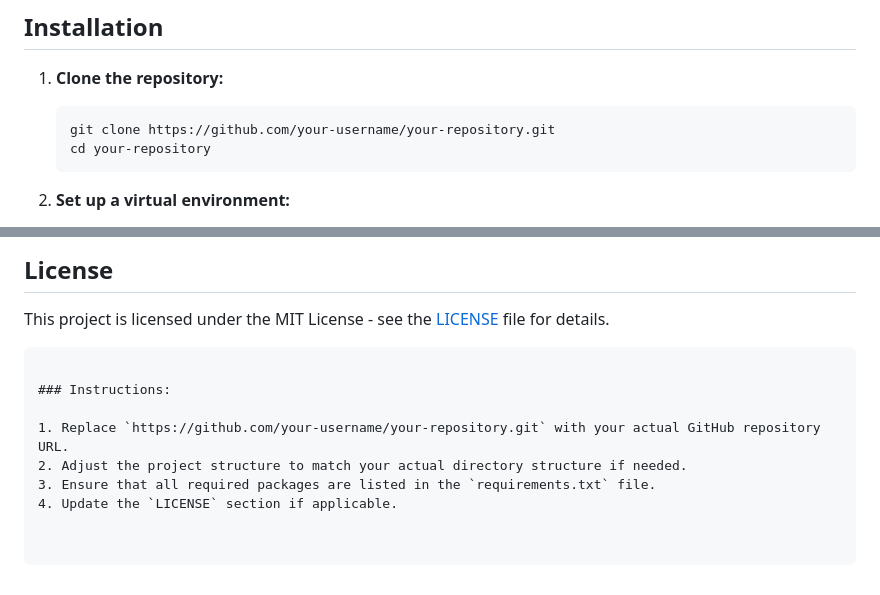
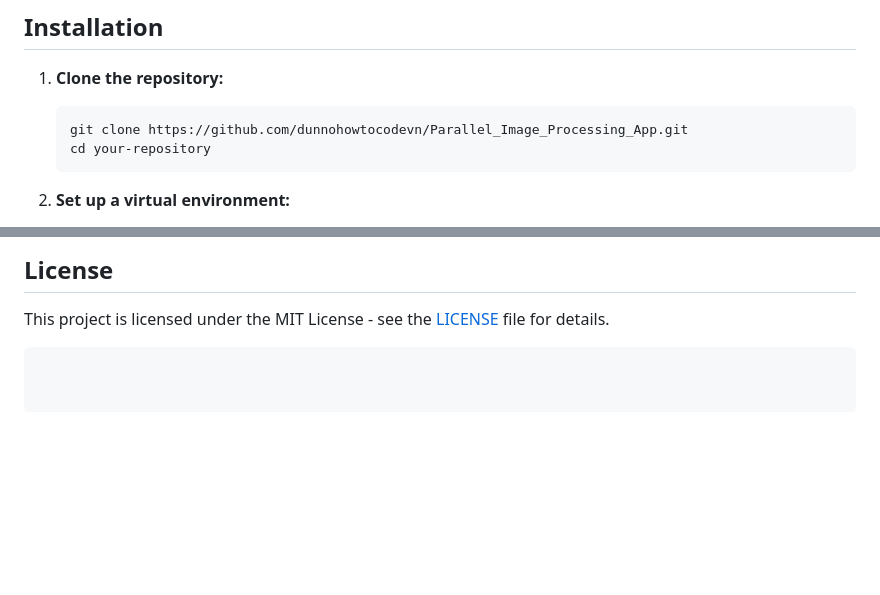
Before and after one commit to dunnohowtocodevn/Parallel_Image_Processing_App, a Markdown page: README.md, 2 parts joined by grey strips. Rendered like a GitHub page; blank space fills up the shorter version.

````diff
--- a/README.md
+++ b/README.md
@@ -26,7 +26,7 @@ This project is a Flask web application that allows users to upload images and p
 1. **Clone the repository:**
 
    ```bash
-   git clone https://github.com/your-username/your-repository.git
+   git clone https://github.com/dunnohowtocodevn/Parallel_Image_Processing_App.git
    cd your-repository
    ```
 
@@ -152,10 +152,3 @@ Here are the main routes in the application:
 
 This project is licensed under the MIT License - see the [LICENSE](LICENSE) file for details.
 ```
-
-### Instructions:
-
-1. Replace `https://github.com/your-username/your-repository.git` with your actual GitHub repository URL.
-2. Adjust the project structure to match your actual directory structure if needed.
-3. Ensure that all required packages are listed in the `requirements.txt` file.
-4. Update the `LICENSE` section if applicable.
````
